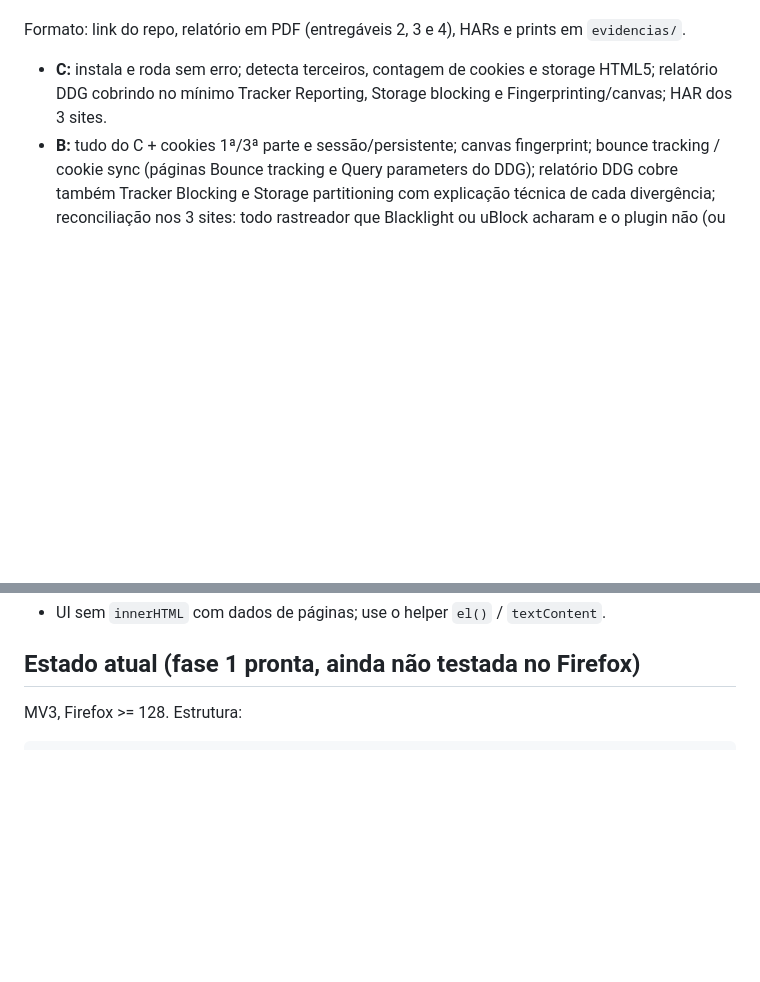
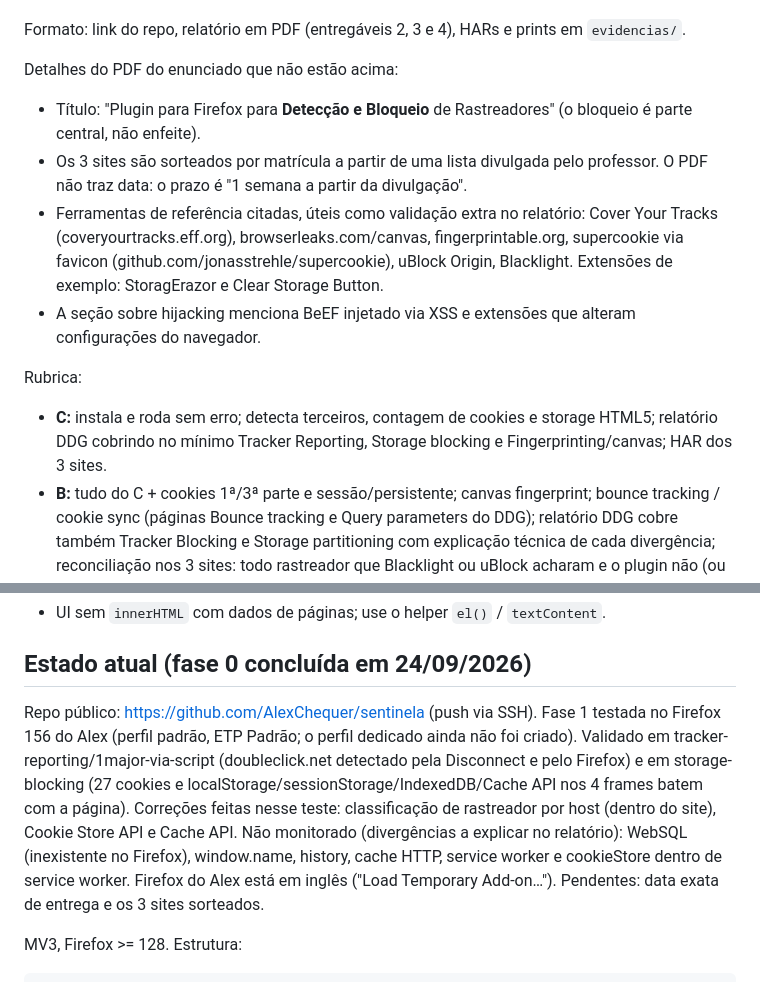
Before and after one commit to AlexChequer/sentinela, a Markdown page: claude.md, 2 parts joined by grey strips. Rendered like a GitHub page; blank space fills up the shorter version.

Commit message:
docs: CLAUDE.md com detalhes do enunciado e estado após a fase 0
Acrescenta o que o PDF traz além do resumo (bloqueio no título, ferramentas
de referência, sorteio dos sites) e registra o que foi validado no Firefox.

```diff
--- a/claude.md
+++ b/claude.md
@@ -29,6 +29,21 @@ Entregáveis obrigatórios:
 
 Formato: link do repo, relatório em PDF (entregáveis 2, 3 e 4), HARs e prints
 em `evidencias/`.
+
+Detalhes do PDF do enunciado que não estão acima:
+- Título: "Plugin para Firefox para **Detecção e Bloqueio** de Rastreadores"
+  (o bloqueio é parte central, não enfeite).
+- Os 3 sites são sorteados por matrícula a partir de uma lista divulgada pelo
+  professor. O PDF não traz data: o prazo é "1 semana a partir da divulgação".
+- Ferramentas de referência citadas, úteis como validação extra no relatório:
+  Cover Your Tracks (coveryourtracks.eff.org), browserleaks.com/canvas,
+  fingerprintable.org, supercookie via favicon
+  (github.com/jonasstrehle/supercookie), uBlock Origin, Blacklight.
+  Extensões de exemplo: StoragErazor e Clear Storage Button.
+- A seção sobre hijacking menciona BeEF injetado via XSS e extensões que
+  alteram configurações do navegador.
+
+Rubrica:
 
 - **C:** instala e roda sem erro; detecta terceiros, contagem de cookies e
   storage HTML5; relatório DDG cobrindo no mínimo Tracker Reporting, Storage
@@ -67,7 +82,20 @@ não contam.
   tamanho e hash FNV-1a). Mantenha isso.
 - UI sem `innerHTML` com dados de páginas; use o helper `el()` / `textContent`.
 
-## Estado atual (fase 1 pronta, ainda não testada no Firefox)
+## Estado atual (fase 0 concluída em 24/09/2026)
+
+Repo público: https://github.com/AlexChequer/sentinela (push via SSH).
+Fase 1 testada no Firefox 156 do Alex (perfil padrão, ETP Padrão; o perfil
+dedicado ainda não foi criado). Validado em tracker-reporting/1major-via-script
+(doubleclick.net detectado pela Disconnect e pelo Firefox) e em
+storage-blocking (27 cookies e localStorage/sessionStorage/IndexedDB/Cache API
+nos 4 frames batem com a página). Correções feitas nesse teste: classificação
+de rastreador por host (dentro do site), Cookie Store API e Cache API.
+Não monitorado (divergências a explicar no relatório): WebSQL (inexistente no
+Firefox), window.name, history, cache HTTP, service worker e cookieStore
+dentro de service worker.
+Firefox do Alex está em inglês ("Load Temporary Add-on…"). Pendentes: data
+exata de entrega e os 3 sites sorteados.
 
 MV3, Firefox >= 128. Estrutura:
 
```
